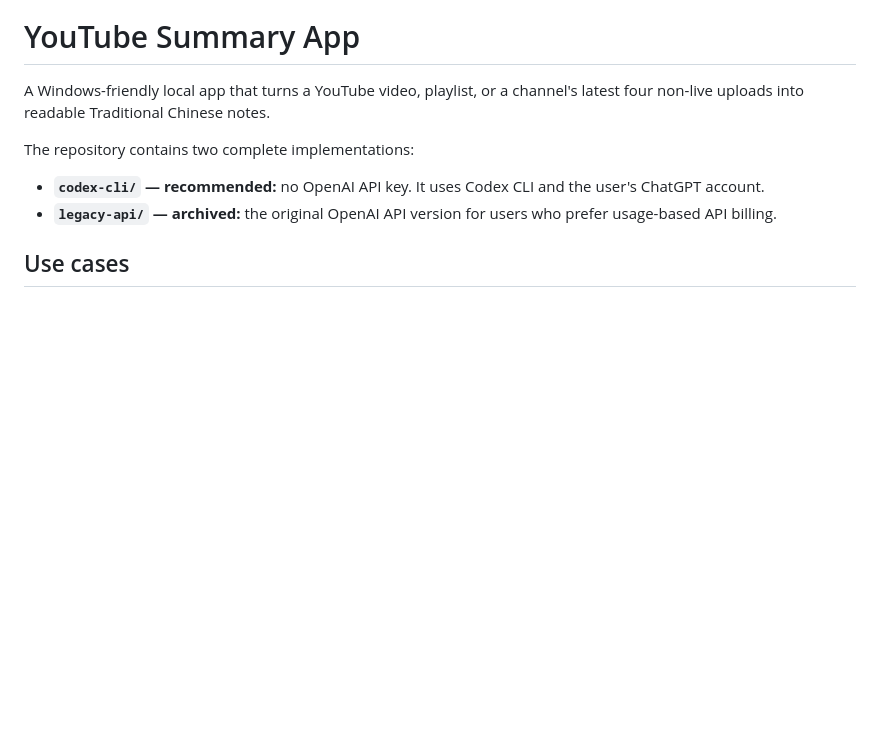
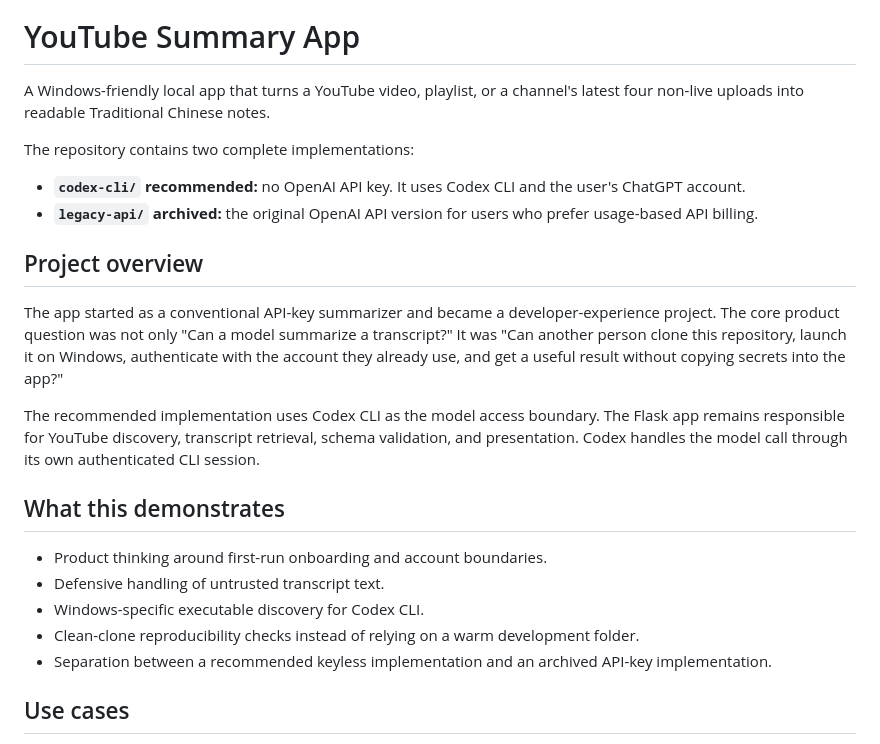
Before and after one commit to phyop/YT_Summary_App, a Markdown page: README.md, the part around one of its changes. GitHub-like rendering; blank space fills up the shorter version.

```diff
--- a/README.md
+++ b/README.md
@@ -4,8 +4,22 @@ A Windows-friendly local app that turns a YouTube video, playlist, or a channel'
 
 The repository contains two complete implementations:
 
-- **`codex-cli/` — recommended:** no OpenAI API key. It uses Codex CLI and the user's ChatGPT account.
-- **`legacy-api/` — archived:** the original OpenAI API version for users who prefer usage-based API billing.
+- **`codex-cli/` recommended:** no OpenAI API key. It uses Codex CLI and the user's ChatGPT account.
+- **`legacy-api/` archived:** the original OpenAI API version for users who prefer usage-based API billing.
+
+## Project overview
+
+The app started as a conventional API-key summarizer and became a developer-experience project. The core product question was not only "Can a model summarize a transcript?" It was "Can another person clone this repository, launch it on Windows, authenticate with the account they already use, and get a useful result without copying secrets into the app?"
+
+The recommended implementation uses Codex CLI as the model access boundary. The Flask app remains responsible for YouTube discovery, transcript retrieval, schema validation, and presentation. Codex handles the model call through its own authenticated CLI session.
+
+## What this demonstrates
+
+- Product thinking around first-run onboarding and account boundaries.
+- Defensive handling of untrusted transcript text.
+- Windows-specific executable discovery for Codex CLI.
+- Clean-clone reproducibility checks instead of relying on a warm development folder.
+- Separation between a recommended keyless implementation and an archived API-key implementation.
 
 ## Use cases
 
```
Also changed, not shown: other parts of README.md (+14 -14 lines), docs/medium-article.md (+0 -19 lines).
